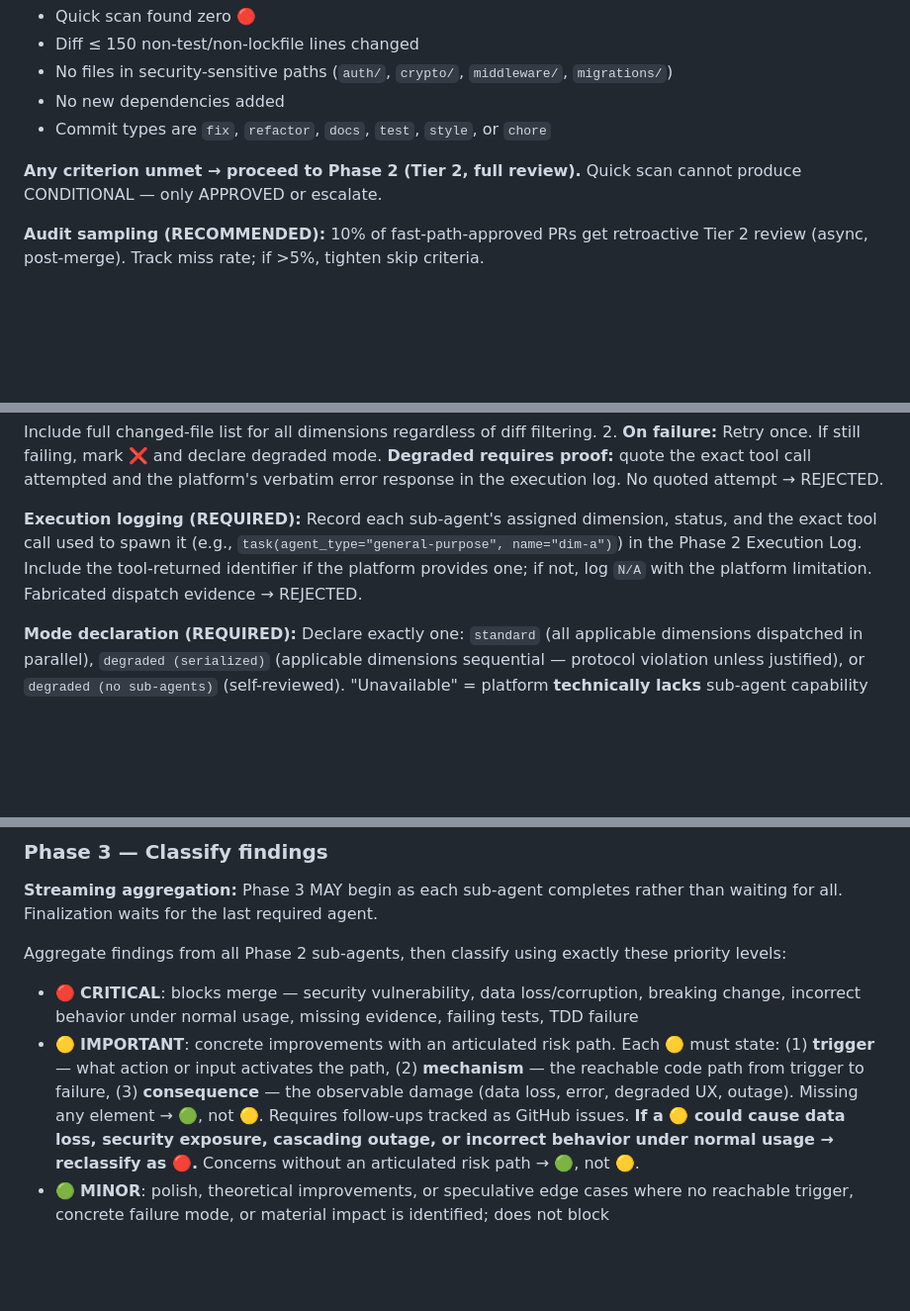
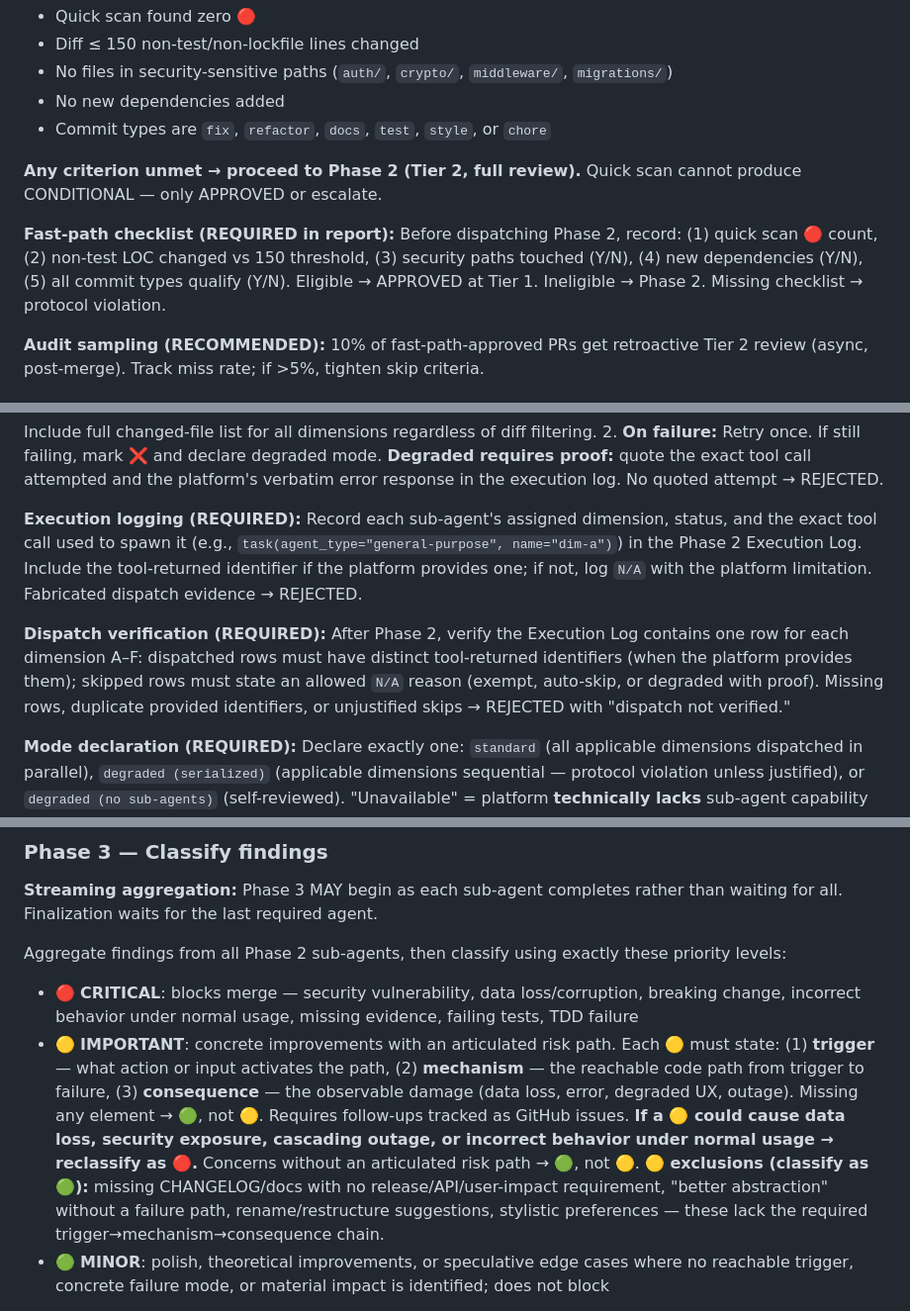
Before and after one commit to pedrofuentes/arbol, a Markdown page: docs/SENTINEL.md, 3 parts joined by grey strips. Shown at 99% size. Rendered like a GitHub page; blank space fills up the shorter version.

```diff
--- a/docs/SENTINEL.md
+++ b/docs/SENTINEL.md
@@ -84,6 +86,8 @@ The orchestrator MUST evaluate fast-path eligibility for every PR that passes Ph
 - Commit types are `fix`, `refactor`, `docs`, `test`, `style`, or `chore`
 
 **Any criterion unmet → proceed to Phase 2 (Tier 2, full review).** Quick scan cannot produce CONDITIONAL — only APPROVED or escalate.
+
+**Fast-path checklist (REQUIRED in report):** Before dispatching Phase 2, record: (1) quick scan 🔴 count, (2) non-test LOC changed vs 150 threshold, (3) security paths touched (Y/N), (4) new dependencies (Y/N), (5) all commit types qualify (Y/N). Eligible → APPROVED at Tier 1. Ineligible → Phase 2. Missing checklist → protocol violation.
 
 **Audit sampling (RECOMMENDED):** 10% of fast-path-approved PRs get retroactive Tier 2 review (async, post-merge). Track miss rate; if >5%, tighten skip criteria.
 
@@ -117,6 +121,8 @@ Include full changed-file list for all dimensions regardless of diff filtering.
 
 **Execution logging (REQUIRED):** Record each sub-agent's assigned dimension, status, and the exact tool call used to spawn it (e.g., `task(agent_type="general-purpose", name="dim-a")`) in the Phase 2 Execution Log. Include the tool-returned identifier if the platform provides one; if not, log `N/A` with the platform limitation. Fabricated dispatch evidence → REJECTED.
 
+**Dispatch verification (REQUIRED):** After Phase 2, verify the Execution Log contains one row for each dimension A–F: dispatched rows must have distinct tool-returned identifiers (when the platform provides them); skipped rows must state an allowed `N/A` reason (exempt, auto-skip, or degraded with proof). Missing rows, duplicate provided identifiers, or unjustified skips → REJECTED with "dispatch not verified."
+
 **Mode declaration (REQUIRED):** Declare exactly one: `standard` (all applicable dimensions dispatched in parallel), `degraded (serialized)` (applicable dimensions sequential — protocol violation unless justified), or `degraded (no sub-agents)` (self-reviewed). "Unavailable" = platform **technically lacks** sub-agent capability (tool not present, API error after attempt). Cost, latency, or diff size are NOT valid reasons. Degraded modes require explicit user approval before merge. Omitting Mode is a violation.
 
 **Selective dispatch (REQUIRED):** Fully-exempt PRs (per Phase 1 §Exemptions — ALL commits and changed files must qualify, not just the PR title) → dispatch applicable dimensions only, log others as `N/A (exempt)`: `docs`→F; `style`→D,F; `test`→A1,A2,D,F; `chore`/`build`/`ci`→A1,A2,E,F; `perf`→A1,A2,C,D,F; `refactor`→all. Dispatching exempted dimensions is a protocol violation — log as `N/A (exempt)` without spawning a sub-agent. Mixed PRs (any non-exempt commit) → full dispatch. If a dispatched sub-agent identifies cross-cutting risk, escalate to full dispatch.
@@ -140,7 +146,7 @@ Include full changed-file list for all dimensions regardless of diff filtering.
 
 Aggregate findings from all Phase 2 sub-agents, then classify using exactly these priority levels:
 - 🔴 **CRITICAL**: blocks merge — security vulnerability, data loss/corruption, breaking change, incorrect behavior under normal usage, missing evidence, failing tests, TDD failure
-- 🟡 **IMPORTANT**: concrete improvements with an articulated risk path. Each 🟡 must state: (1) **trigger** — what action or input activates the path, (2) **mechanism** — the reachable code path from trigger to failure, (3) **consequence** — the observable damage (data loss, error, degraded UX, outage). Missing any element → 🟢, not 🟡. Requires follow-ups tracked as GitHub issues. **If a 🟡 could cause data loss, security exposure, cascading outage, or incorrect behavior under normal usage → reclassify as 🔴.** Concerns without an articulated risk path → 🟢, not 🟡.
+- 🟡 **IMPORTANT**: concrete improvements with an articulated risk path. Each 🟡 must state: (1) **trigger** — what action or input activates the path, (2) **mechanism** — the reachable code path from trigger to failure, (3) **consequence** — the observable damage (data loss, error, degraded UX, outage). Missing any element → 🟢, not 🟡. Requires follow-ups tracked as GitHub issues. **If a 🟡 could cause data loss, security exposure, cascading outage, or incorrect behavior under normal usage → reclassify as 🔴.** Concerns without an articulated risk path → 🟢, not 🟡. **🟡 exclusions (classify as 🟢):** missing CHANGELOG/docs with no release/API/user-impact requirement, "better abstraction" without a failure path, rename/restructure suggestions, stylistic preferences — these lack the required trigger→mechanism→consequence chain.
 - 🟢 **MINOR**: polish, theoretical improvements, or speculative edge cases where no reachable trigger, concrete failure mode, or material impact is identified; does not block
 
 **Severity adjustment:** The orchestrator may reclassify 🟡 → 🔴 per the rule above, or 🟡 → 🟢 when the finding lacks an articulated risk path. **NEVER** 🔴 → 🟡/🟢. Sub-agent 🔴 severity is a floor; 🟡 is advisory and subject to orchestrator calibration.
```
Also changed, not shown: other parts of docs/SENTINEL.md (+11 -5 lines), AGENTS.md (+1 -1 lines).
